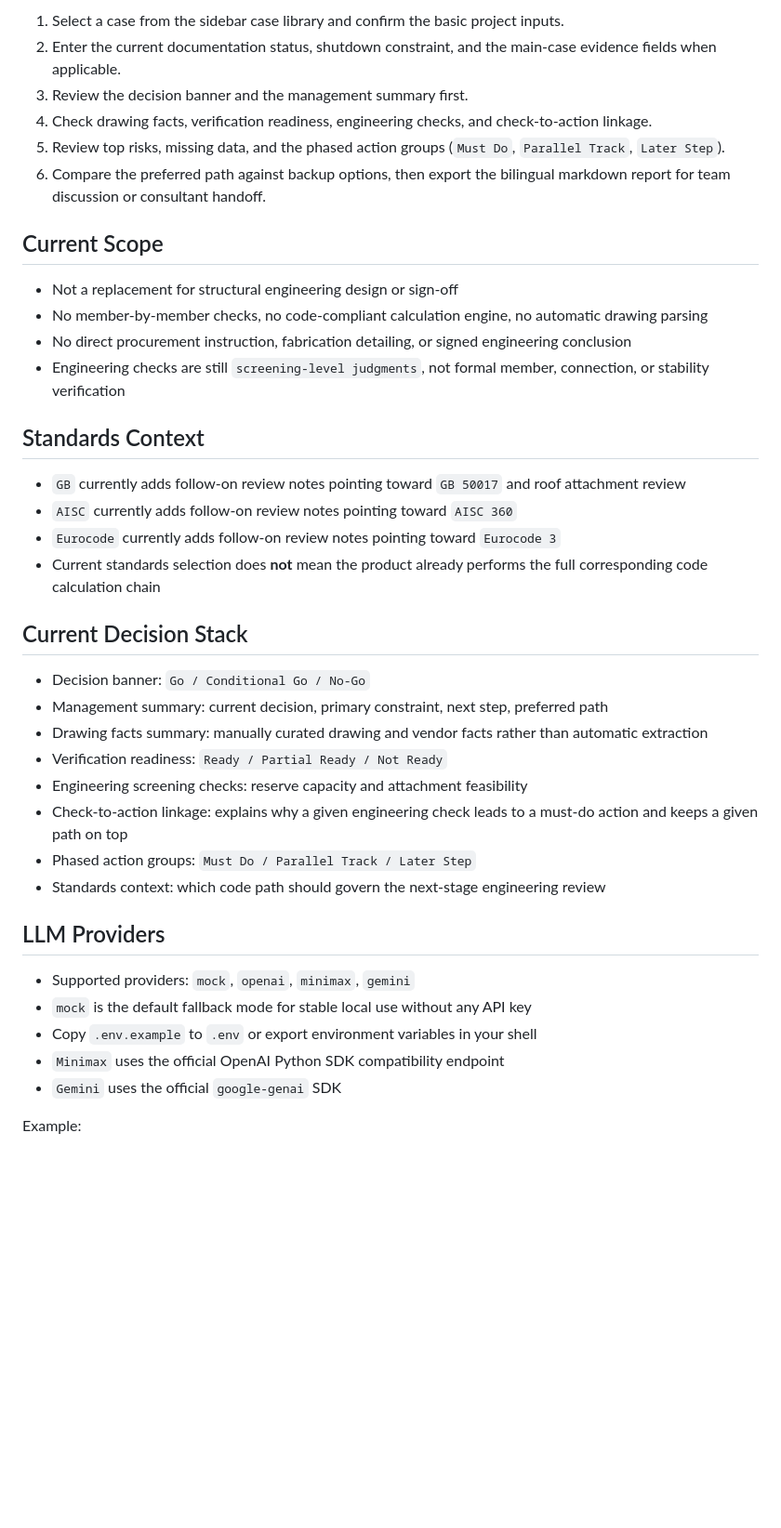
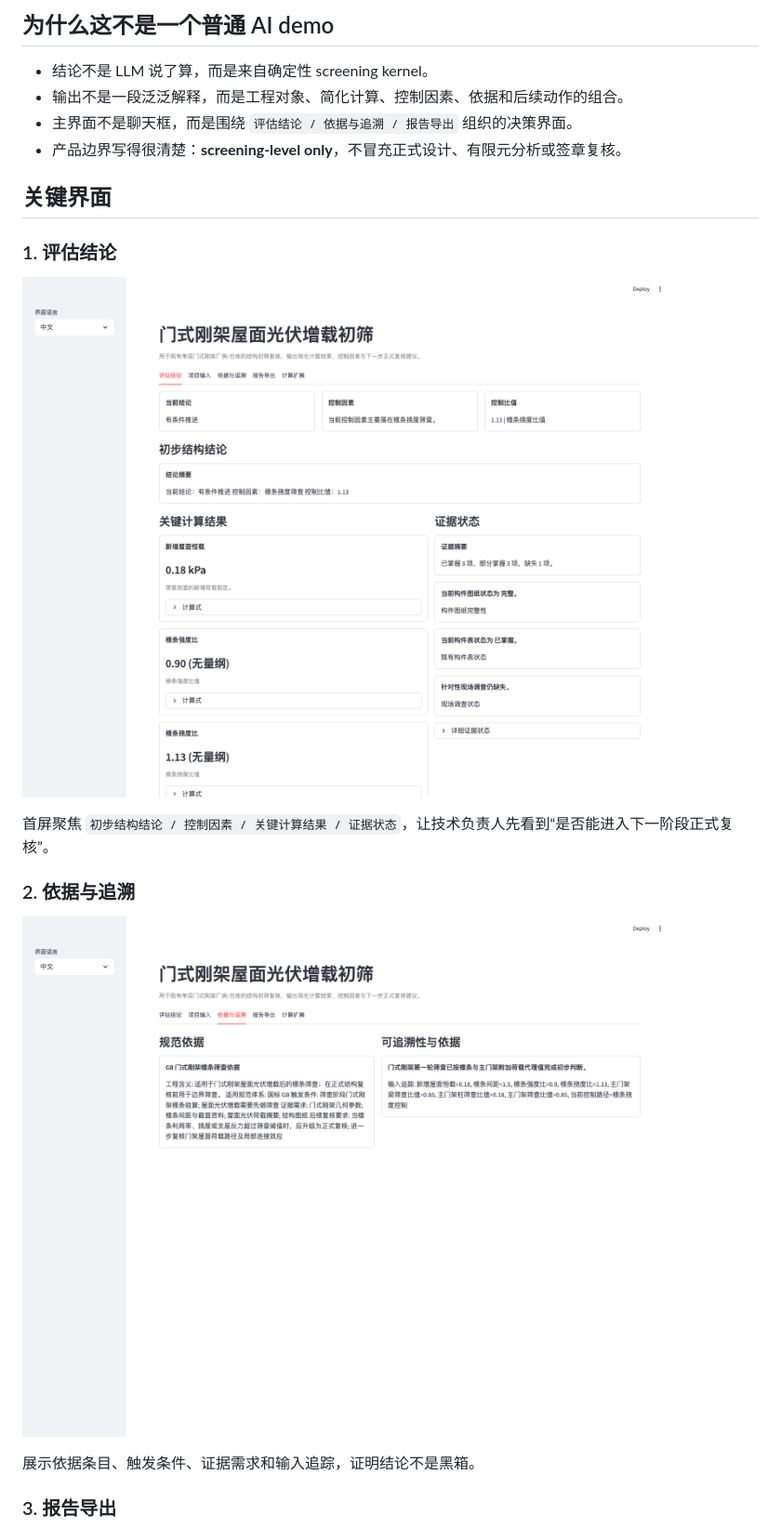
Before and after one commit to MarvelX/Structural-screening-agent, a Markdown page: README.md, the part around one of its changes. Shown at 93% size. GitHub-like rendering; pictures changed too: docs/showcase/assets/assessment-overview.png (added), docs/showcase/assets/basis-traceability.png (added); blank space fills up the shorter version.

Commit message:
docs: add external showcase package

```diff
--- a/README.md
+++ b/README.md
@@ -66,43 +25,24 @@ Bilingual Streamlit workbench for early-stage structural feasibility screening i
 
-1. Select a case from the sidebar case library and confirm the basic project inputs.
-2. Enter the current documentation status, shutdown constraint, and the main-case evidence fields when applicable.
-3. Review the decision banner and the management summary first.
-4. Check drawing facts, verification readiness, engineering checks, and check-to-action linkage.
-5. Review top risks, missing data, and the phased action groups (`Must Do`, `Parallel Track`, `Later Step`).
-6. Compare the preferred path against backup options, then export the bilingual markdown report for team discussion or consultant handoff.
+## 为什么这不是一个普通 AI demo
 
-## Current Scope
+- 结论不是 LLM 说了算，而是来自确定性 screening kernel。
+- 输出不是一段泛泛解释，而是工程对象、简化计算、控制因素、依据和后续动作的组合。
+- 主界面不是聊天框，而是围绕 `评估结论 / 依据与追溯 / 报告导出` 组织的决策界面。
+- 产品边界写得很清楚：**screening-level only**，不冒充正式设计、有限元分析或签章复核。
 
-- Not a replacement for structural engineering design or sign-off
-- No member-by-member checks, no code-compliant calculation engine, no automatic drawing parsing
-- No direct procurement instruction, fabrication detailing, or signed engineering conclusion
-- Engineering checks are still `screening-level judgments`, not formal member, connection, or stability verification
+## 关键界面
 
-## Standards Context
+### 1. 评估结论
 
-- `GB` currently adds follow-on review notes pointing toward `GB 50017` and roof attachment review
-- `AISC` currently adds follow-on review notes pointing toward `AISC 360`
-- `Eurocode` currently adds follow-on review notes pointing toward `Eurocode 3`
-- Current standards selection does **not** mean the product already performs the full corresponding code calculation chain
+![评估结论页](docs/showcase/assets/assessment-overview.png)
 
-## Current Decision Stack
+首屏聚焦 `初步结构结论 / 控制因素 / 关键计算结果 / 证据状态`，让技术负责人先看到“是否能进入下一阶段正式复核”。
 
-- Decision banner: `Go / Conditional Go / No-Go`
-- Management summary: current decision, primary constraint, next step, preferred path
-- Drawing facts summary: manually curated drawing and vendor facts rather than automatic extraction
-- Verification readiness: `Ready / Partial Ready / Not Ready`
-- Engineering screening checks: reserve capacity and attachment feasibility
-- Check-to-action linkage: explains why a given engineering check leads to a must-do action and keeps a given path on top
-- Phased action groups: `Must Do / Parallel Track / Later Step`
-- Standards context: which code path should govern the next-stage engineering review
+### 2. 依据与追溯
 
-## LLM Providers
+![依据与追溯页](docs/showcase/assets/basis-traceability.png)
 
-- Supported providers: `mock`, `openai`, `minimax`, `gemini`
-- `mock` is the default fallback mode for stable local use without any API key
-- Copy `.env.example` to `.env` or export environment variables in your shell
-- `Minimax` uses the official OpenAI Python SDK compatibility endpoint
-- `Gemini` uses the official `google-genai` SDK
+展示依据条目、触发条件、证据需求和输入追踪，证明结论不是黑箱。
 
-Example:
+### 3. 报告导出
 
```
Also changed, not shown: other parts of README.md (+49 -64 lines), docs/showcase/demo-guide.md (added, +79 -0 lines), docs/showcase/project-brief.md (added, +57 -0 lines), docs/showcase/assets/report-export.png (added), 9 other files.
